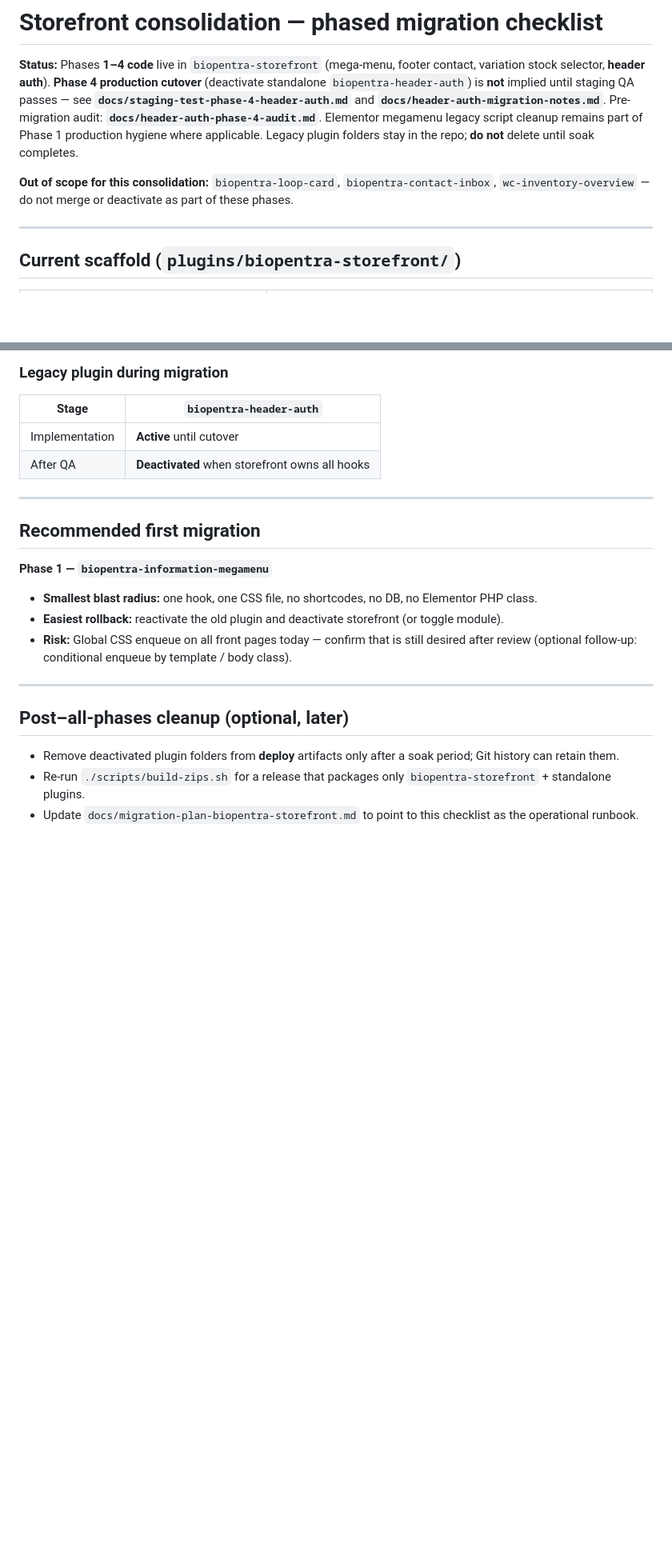
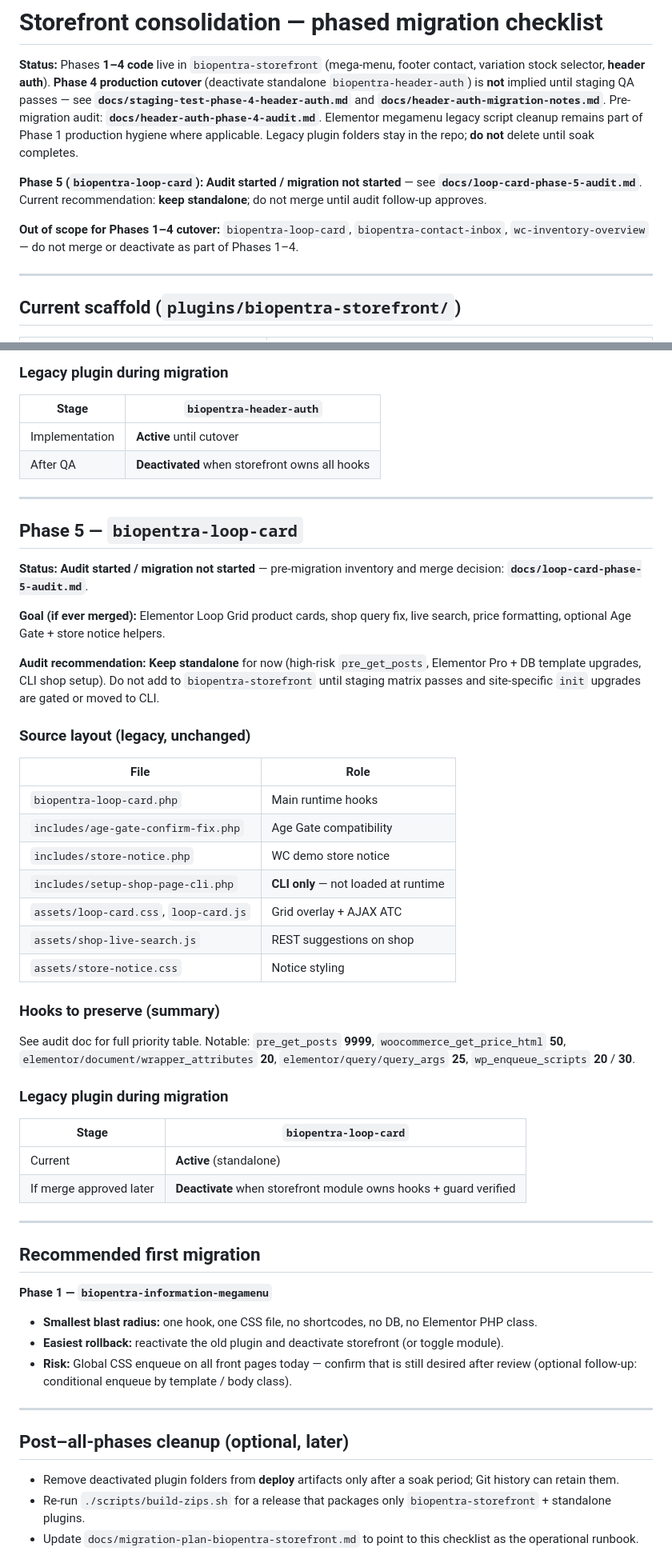
Before and after one commit to magpern/biopentra-custom-plugins, a Markdown page: docs/storefront-migration-checklist.md, 2 parts joined by grey strips. Shown at 80% size. GitHub-like rendering; blank space fills up the shorter version.

Commit message:
Audit loop card before storefront migration
Co-authored-by: Cursor <cursoragent@cursor.com>

```diff
--- a/docs/storefront-migration-checklist.md
+++ b/docs/storefront-migration-checklist.md
@@ -2,7 +2,9 @@
 
 **Status:** Phases **1–4 code** live in `biopentra-storefront` (mega-menu, footer contact, variation stock selector, **header auth**). **Phase 4 production cutover** (deactivate standalone `biopentra-header-auth`) is **not** implied until staging QA passes — see **`docs/staging-test-phase-4-header-auth.md`** and **`docs/header-auth-migration-notes.md`**. Pre-migration audit: **`docs/header-auth-phase-4-audit.md`**. Elementor megamenu legacy script cleanup remains part of Phase 1 production hygiene where applicable. Legacy plugin folders stay in the repo; **do not** delete until soak completes.
 
-**Out of scope for this consolidation:** `biopentra-loop-card`, `biopentra-contact-inbox`, `wc-inventory-overview` — do not merge or deactivate as part of these phases.
+**Phase 5 (`biopentra-loop-card`):** **Audit started / migration not started** — see **`docs/loop-card-phase-5-audit.md`**. Current recommendation: **keep standalone**; do not merge until audit follow-up approves.
+
+**Out of scope for Phases 1–4 cutover:** `biopentra-loop-card`, `biopentra-contact-inbox`, `wc-inventory-overview` — do not merge or deactivate as part of Phases 1–4.
 
 ---
 
@@ -283,6 +285,39 @@ All under `assets/` listed above, plus all `includes/*.php` for this feature set
 
 ---
 
+## Phase 5 — `biopentra-loop-card`
+
+**Status:** **Audit started / migration not started** — pre-migration inventory and merge decision: **`docs/loop-card-phase-5-audit.md`**.
+
+**Goal (if ever merged):** Elementor Loop Grid product cards, shop query fix, live search, price formatting, optional Age Gate + store notice helpers.
+
+**Audit recommendation:** **Keep standalone** for now (high-risk `pre_get_posts`, Elementor Pro + DB template upgrades, CLI shop setup). Do not add to `biopentra-storefront` until staging matrix passes and site-specific `init` upgrades are gated or moved to CLI.
+
+### Source layout (legacy, unchanged)
+
+| File | Role |
+|------|------|
+| `biopentra-loop-card.php` | Main runtime hooks |
+| `includes/age-gate-confirm-fix.php` | Age Gate compatibility |
+| `includes/store-notice.php` | WC demo store notice |
+| `includes/setup-shop-page-cli.php` | **CLI only** — not loaded at runtime |
+| `assets/loop-card.css`, `loop-card.js` | Grid overlay + AJAX ATC |
+| `assets/shop-live-search.js` | REST suggestions on shop |
+| `assets/store-notice.css` | Notice styling |
+
+### Hooks to preserve (summary)
+
+See audit doc for full priority table. Notable: `pre_get_posts` **9999**, `woocommerce_get_price_html` **50**, `elementor/document/wrapper_attributes` **20**, `elementor/query/query_args` **25**, `wp_enqueue_scripts` **20** / **30**.
+
+### Legacy plugin during migration
+
+| Stage | `biopentra-loop-card` |
+|-------|-------------------------|
+| Current | **Active** (standalone) |
+| If merge approved later | **Deactivate** when storefront module owns hooks + guard verified |
+
+---
+
 ## Recommended first migration
 
 **Phase 1 — `biopentra-information-megamenu`**
```
Also changed, not shown: docs/loop-card-phase-5-audit.md (added, +250 -0 lines).
